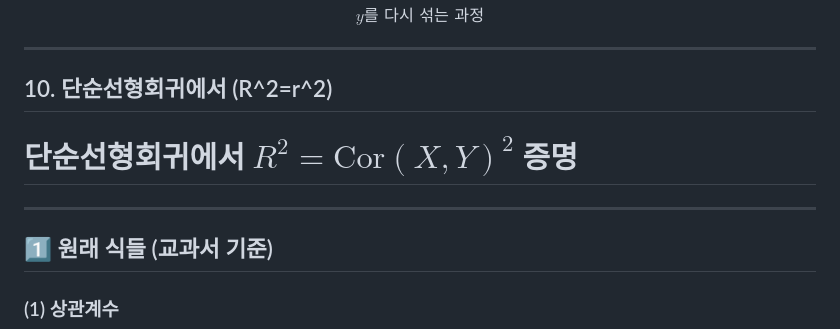
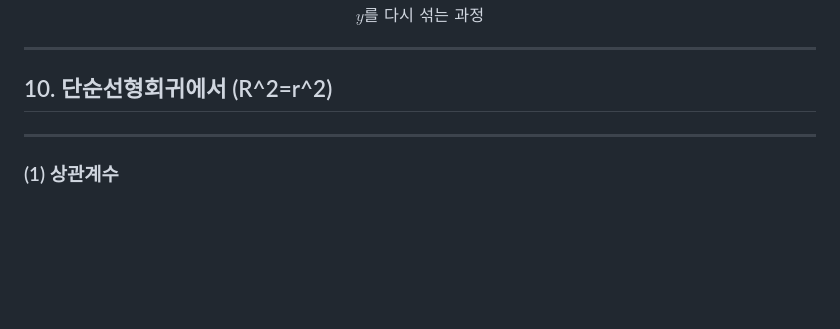
Before and after one commit to vincentqwer/financial-math-notes, a Markdown page: notes/machine-learning-basics/mid-check-1.md, the part around one of its changes. Rendered like a GitHub page; blank space fills up the shorter version.

```diff
--- a/notes/machine-learning-basics/mid-check-1.md
+++ b/notes/machine-learning-basics/mid-check-1.md
@@ -1240,12 +1240,7 @@ $$
 
 ## 10. 단순선형회귀에서 \(R^2=r^2\)
 
-# 단순선형회귀에서 $R^2 = \mathrm{Cor}(X,Y)^2$ 증명
-
 ---
-
-## 1️⃣ 원래 식들 (교과서 기준)
-
 ### (1) 상관계수
 
 $$
```
Also changed, not shown: other parts of notes/machine-learning-basics/mid-check-1.md (+1 -1 lines).
